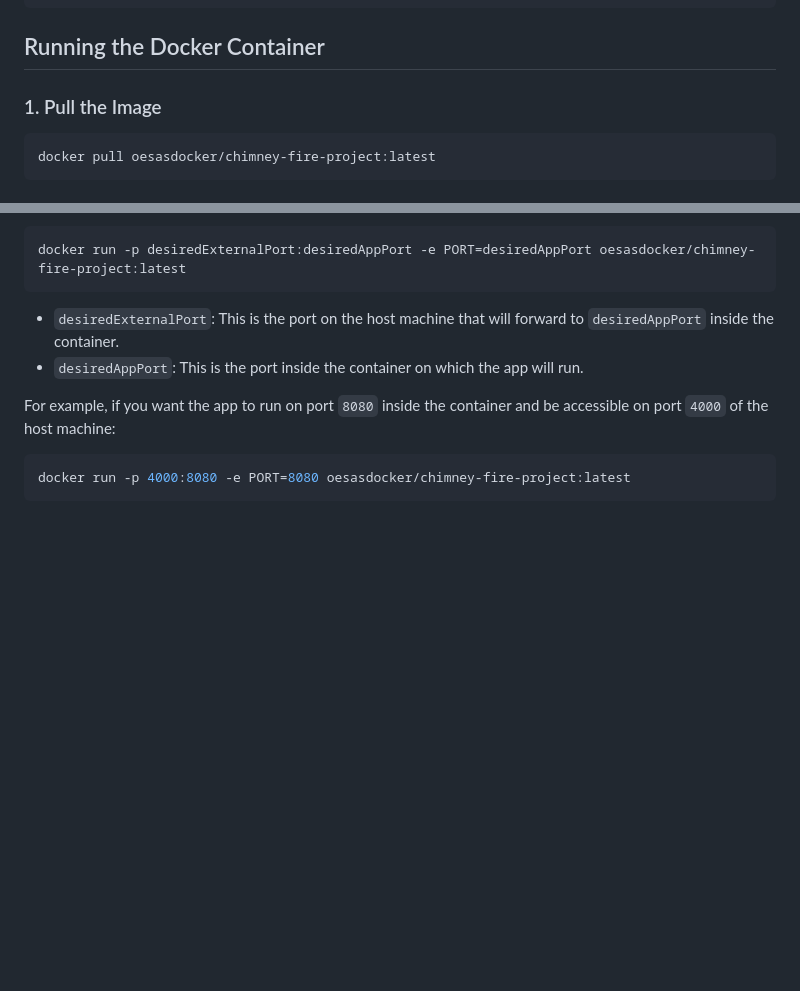
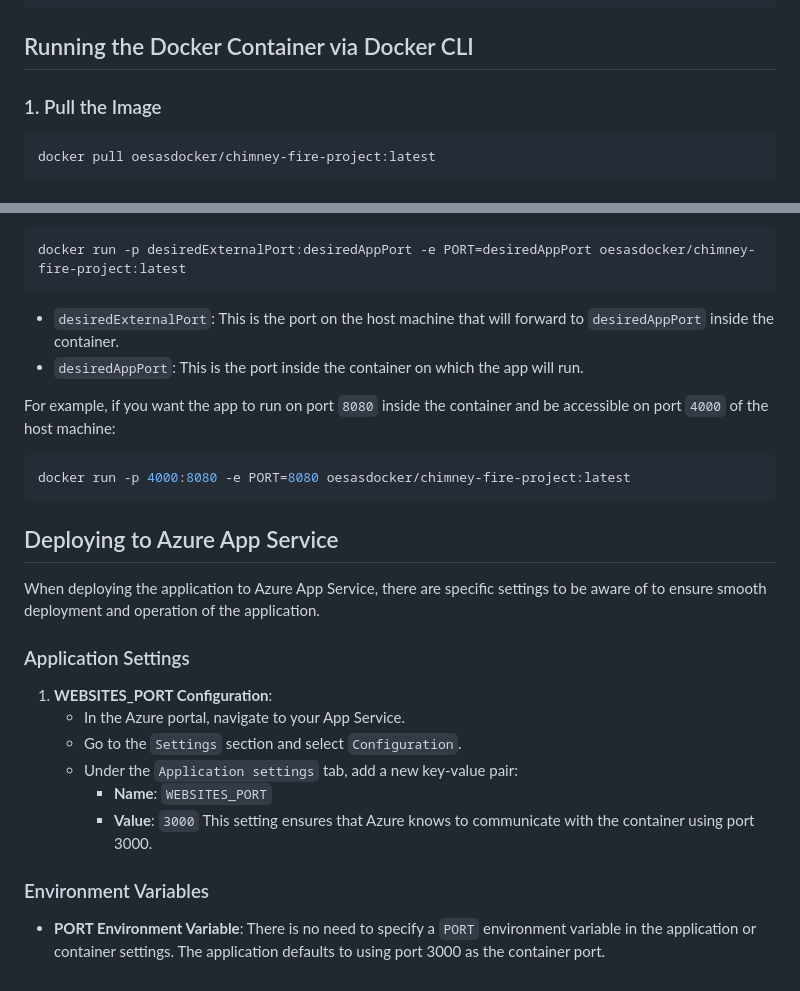
Before and after one commit to omeresas/chimney-fire-app, a Markdown page: README.md, 2 parts joined by grey strips. Drawn GitHub-style; blank space fills up the shorter version.

````diff
--- a/README.md
+++ b/README.md
@@ -112,7 +112,7 @@ Note that the array of coordinates is kept short on purpose in below example.
 }
 ```
 
-## Running the Docker Container
+## Running the Docker Container via Docker CLI
 
 ### 1. Pull the Image
 
@@ -136,3 +136,21 @@ For example, if you want the app to run on port `8080` inside the container and
 ```bash
 docker run -p 4000:8080 -e PORT=8080 oesasdocker/chimney-fire-project:latest
 ```
+
+## Deploying to Azure App Service
+
+When deploying the application to Azure App Service, there are specific settings to be aware of to ensure smooth deployment and operation of the application.
+
+### Application Settings
+
+1. **WEBSITES_PORT Configuration**:
+   - In the Azure portal, navigate to your App Service.
+   - Go to the `Settings` section and select `Configuration`.
+   - Under the `Application settings` tab, add a new key-value pair:
+     - **Name**: `WEBSITES_PORT`
+     - **Value**: `3000`
+       This setting ensures that Azure knows to communicate with the container using port 3000.
+
+### Environment Variables
+
+- **PORT Environment Variable**: There is no need to specify a `PORT` environment variable in the application or container settings. The application defaults to using port 3000 as the container port.
````
